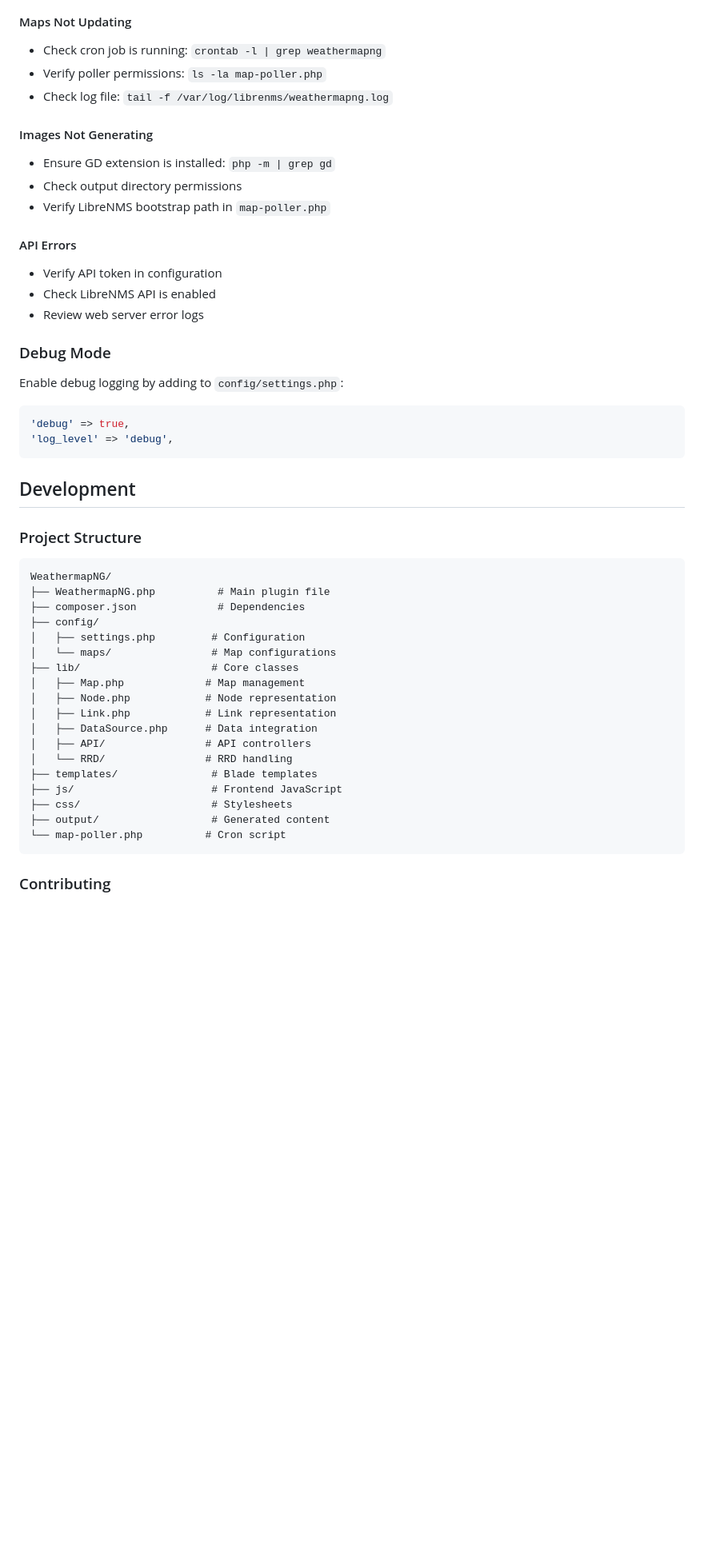
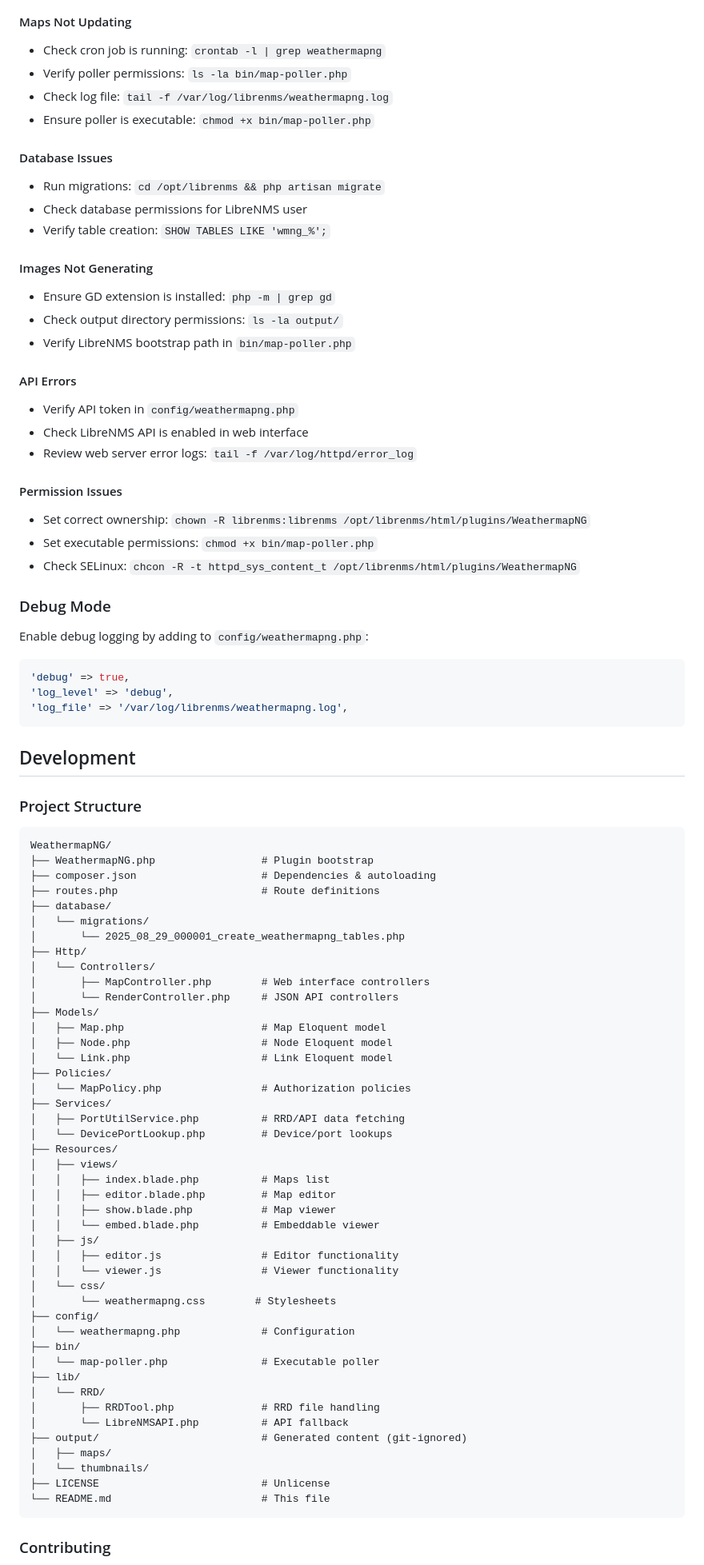
Before and after one commit to lance0/weathermapNG, a Markdown page: README.md, the part around one of its changes. Shown at 80% size. Rendered like a GitHub page; blank space fills up the shorter version.

````diff
--- a/README.md
+++ b/README.md
@@ -232,26 +289,38 @@ WEATHERMAPNG_RRD_PATH=/opt/librenms/rrd
 
 #### Maps Not Updating
 - Check cron job is running: `crontab -l | grep weathermapng`
-- Verify poller permissions: `ls -la map-poller.php`
+- Verify poller permissions: `ls -la bin/map-poller.php`
 - Check log file: `tail -f /var/log/librenms/weathermapng.log`
+- Ensure poller is executable: `chmod +x bin/map-poller.php`
+
+#### Database Issues
+- Run migrations: `cd /opt/librenms && php artisan migrate`
+- Check database permissions for LibreNMS user
+- Verify table creation: `SHOW TABLES LIKE 'wmng_%';`
 
 #### Images Not Generating
 - Ensure GD extension is installed: `php -m | grep gd`
-- Check output directory permissions
-- Verify LibreNMS bootstrap path in `map-poller.php`
+- Check output directory permissions: `ls -la output/`
+- Verify LibreNMS bootstrap path in `bin/map-poller.php`
 
 #### API Errors
-- Verify API token in configuration
-- Check LibreNMS API is enabled
-- Review web server error logs
+- Verify API token in `config/weathermapng.php`
+- Check LibreNMS API is enabled in web interface
+- Review web server error logs: `tail -f /var/log/httpd/error_log`
+
+#### Permission Issues
+- Set correct ownership: `chown -R librenms:librenms /opt/librenms/html/plugins/WeathermapNG`
+- Set executable permissions: `chmod +x bin/map-poller.php`
+- Check SELinux: `chcon -R -t httpd_sys_content_t /opt/librenms/html/plugins/WeathermapNG`
 
 ### Debug Mode
 
-Enable debug logging by adding to `config/settings.php`:
+Enable debug logging by adding to `config/weathermapng.php`:
 
 ```php
 'debug' => true,
 'log_level' => 'debug',
+'log_file' => '/var/log/librenms/weathermapng.log',
 ```
 
 ## Development
@@ -260,23 +329,49 @@ Enable debug logging by adding to `config/settings.php`:
 
 ```
 WeathermapNG/
-├── WeathermapNG.php          # Main plugin file
-├── composer.json             # Dependencies
+├── WeathermapNG.php                 # Plugin bootstrap
+├── composer.json                    # Dependencies & autoloading
+├── routes.php                       # Route definitions
+├── database/
+│   └── migrations/
+│       └── 2025_08_29_000001_create_weathermapng_tables.php
+├── Http/
+│   └── Controllers/
+│       ├── MapController.php        # Web interface controllers
+│       └── RenderController.php     # JSON API controllers
+├── Models/
+│   ├── Map.php                      # Map Eloquent model
+│   ├── Node.php                     # Node Eloquent model
+│   └── Link.php                     # Link Eloquent model
+├── Policies/
+│   └── MapPolicy.php                # Authorization policies
+├── Services/
+│   ├── PortUtilService.php          # RRD/API data fetching
+│   └── DevicePortLookup.php         # Device/port lookups
+├── Resources/
+│   ├── views/
+│   │   ├── index.blade.php          # Maps list
+│   │   ├── editor.blade.php         # Map editor
+│   │   ├── show.blade.php           # Map viewer
+│   │   └── embed.blade.php          # Embeddable viewer
+│   ├── js/
+│   │   ├── editor.js                # Editor functionality
+│   │   └── viewer.js                # Viewer functionality
+│   └── css/
+│       └── weathermapng.css        # Stylesheets
 ├── config/
-│   ├── settings.php         # Configuration
-│   └── maps/                # Map configurations
-├── lib/                     # Core classes
-│   ├── Map.php             # Map management
-│   ├── Node.php            # Node representation
-│   ├── Link.php            # Link representation
-│   ├── DataSource.php      # Data integration
-│   ├── API/                # API controllers
-│   └── RRD/                # RRD handling
-├── templates/               # Blade templates
-├── js/                      # Frontend JavaScript
-├── css/                     # Stylesheets
-├── output/                  # Generated content
-└── map-poller.php          # Cron script
+│   └── weathermapng.php             # Configuration
+├── bin/
+│   └── map-poller.php               # Executable poller
+├── lib/
+│   └── RRD/
+│       ├── RRDTool.php              # RRD file handling
+│       └── LibreNMSAPI.php          # API fallback
+├── output/                          # Generated content (git-ignored)
+│   ├── maps/
+│   └── thumbnails/
+├── LICENSE                          # Unlicense
+└── README.md                        # This file
 ```
 
 ### Contributing
````
Also changed, not shown: other parts of README.md (+128 -65 lines).
